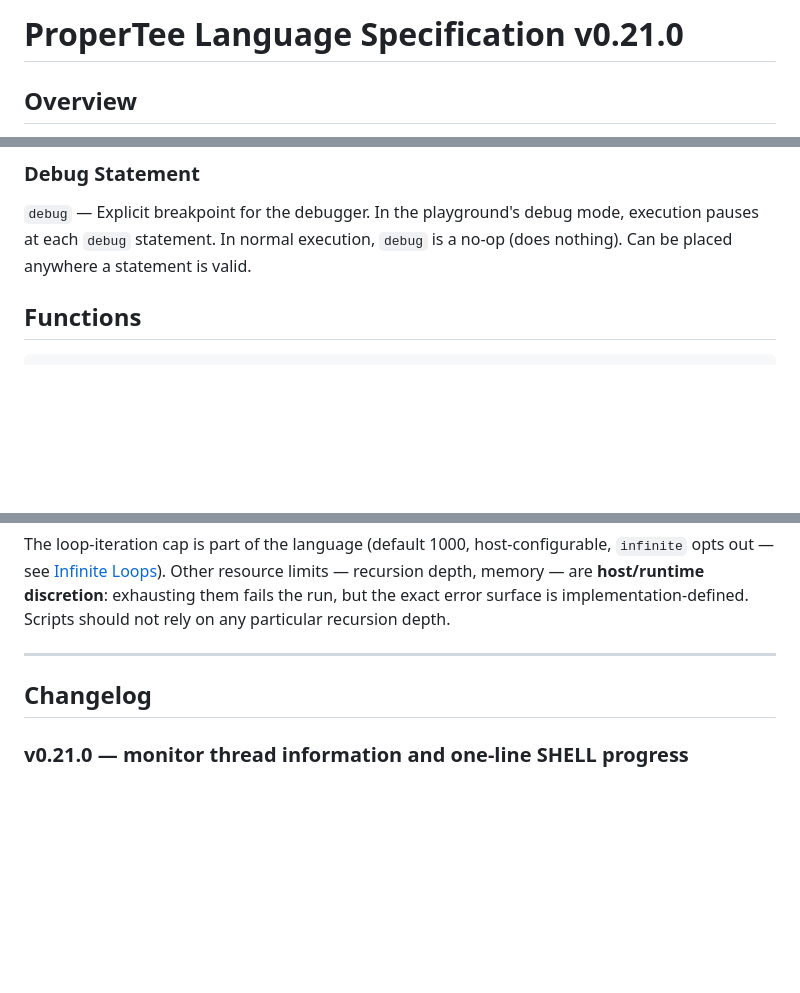
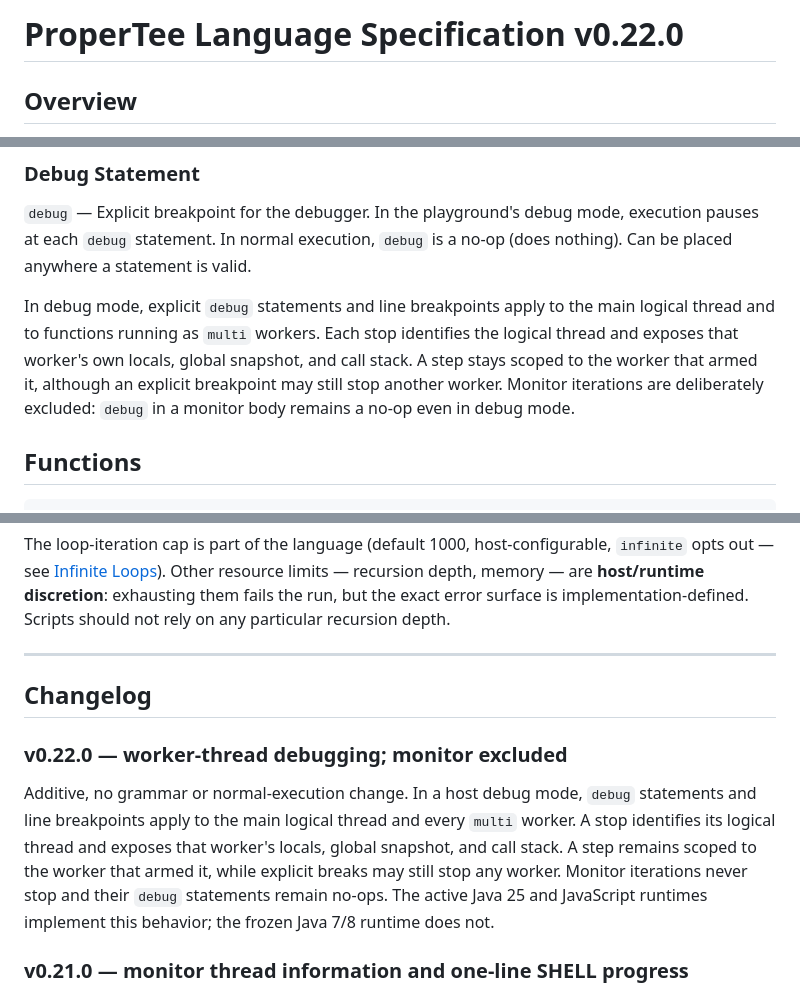
Before and after one commit to flatide/ProperTee, a Markdown page: LANGUAGE.md, 3 parts joined by grey strips. Rendered like a GitHub page; blank space fills up the shorter version.

```diff
--- a/LANGUAGE.md
+++ b/LANGUAGE.md
@@ -1,4 +1,4 @@
-# ProperTee Language Specification v0.21.0
+# ProperTee Language Specification v0.22.0
 
 ## Overview
 
@@ -451,6 +451,12 @@ end
 `debug` — Explicit breakpoint for the debugger. In the playground's debug mode,
 execution pauses at each `debug` statement. In normal execution, `debug` is a
 no-op (does nothing). Can be placed anywhere a statement is valid.
+
+In debug mode, explicit `debug` statements and line breakpoints apply to the main logical thread
+and to functions running as `multi` workers. Each stop identifies the logical thread and exposes
+that worker's own locals, global snapshot, and call stack. A step stays scoped to the worker that
+armed it, although an explicit breakpoint may still stop another worker. Monitor iterations are
+deliberately excluded: `debug` in a monitor body remains a no-op even in debug mode.
 
 ## Functions
 
@@ -1444,6 +1450,15 @@ implementation-defined. Scripts should not rely on any particular recursion dept
 
 ## Changelog
 
+### v0.22.0 — worker-thread debugging; monitor excluded
+
+Additive, no grammar or normal-execution change. In a host debug mode, `debug` statements and
+line breakpoints apply to the main logical thread and every `multi` worker. A stop identifies its
+logical thread and exposes that worker's locals, global snapshot, and call stack. A step remains
+scoped to the worker that armed it, while explicit breaks may still stop any worker. Monitor
+iterations never stop and their `debug` statements remain no-ops. The active Java 25 and
+JavaScript runtimes implement this behavior; the frozen Java 7/8 runtime does not.
+
 ### v0.21.0 — monitor thread information and one-line SHELL progress
 
 Mildly breaking for code that reads a thread Result's `value` *inside* a monitor; grammar and
```
Also changed, not shown: LANGUAGE.ko.md (+16 -1 lines), grammar/LANGUAGE.md (+16 -1 lines).
